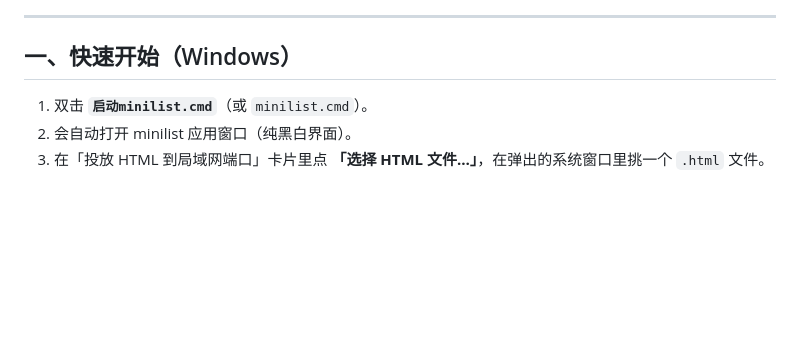
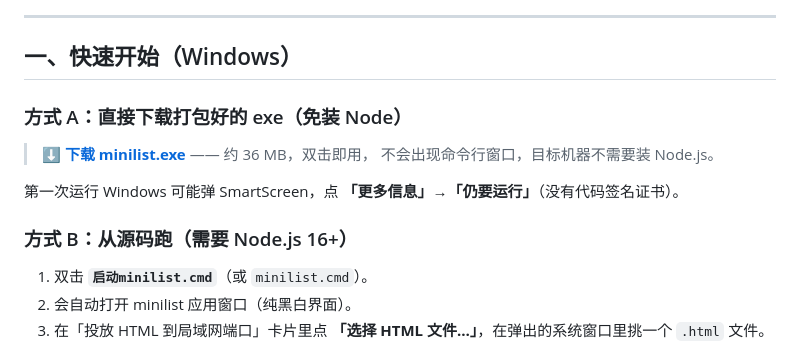
Before and after one commit to Zyqwq2015/minilist, a Markdown page: README.md, the part around the change. Drawn GitHub-style; blank space fills up the shorter version.

Commit message:
docs: 快速开始里直接给出 Release 的 exe 下载链接

```diff
--- a/README.md
+++ b/README.md
@@ -24,6 +24,15 @@
 ---
 
 ## 一、快速开始（Windows）
+
+### 方式 A：直接下载打包好的 exe（免装 Node）
+
+> **[⬇ 下载 minilist.exe](https://github.com/Zyqwq2015/minilist/releases/latest/download/minilist.exe)** —— 约 36 MB，双击即用，
+> 不会出现命令行窗口，目标机器不需要装 Node.js。
+
+第一次运行 Windows 可能弹 SmartScreen，点 **「更多信息」→「仍要运行」**（没有代码签名证书）。
+
+### 方式 B：从源码跑（需要 Node.js 16+）
 
 1. 双击 **`启动minilist.cmd`**（或 `minilist.cmd`）。
 2. 会自动打开 minilist 应用窗口（纯黑白界面）。
```
